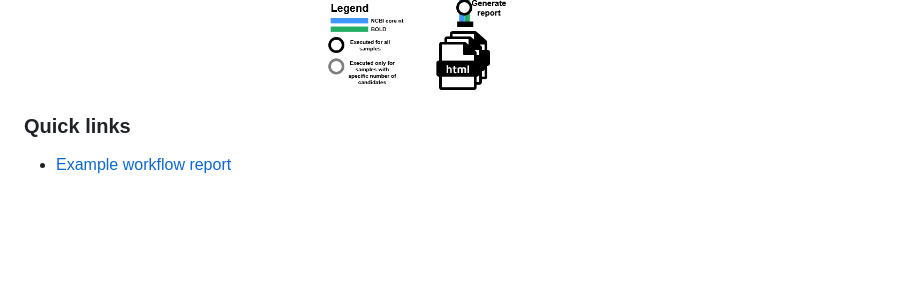
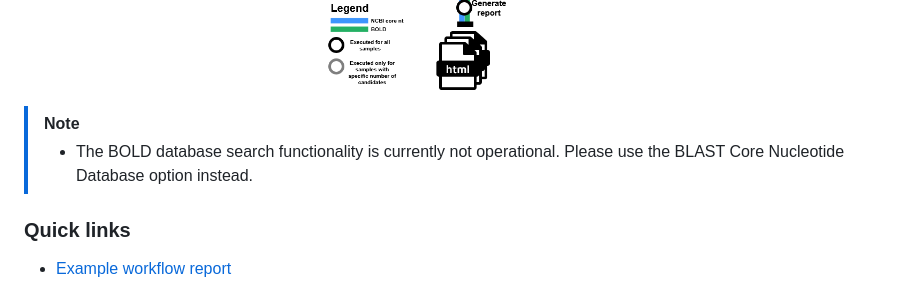
Before and after one commit to qcif/taxodactyl, a Markdown page: README.md, the part around the change. Rendered like a GitHub page; blank space fills up the shorter version.

Commit message:
Note about bold not operational

```diff
--- a/README.md
+++ b/README.md
@@ -13,6 +13,9 @@
 <p align="center" style="max-width: 400px; margin: auto;">
     <img src="docs/images/taxodactyl_diagram.png" alt="taxodactyl_diagram" width="350"/>
 </p>
+
+> [!NOTE]
+> - The BOLD database search functionality is currently not operational. Please use the BLAST Core Nucleotide Database option instead.
 
 ### Quick links
 
```
